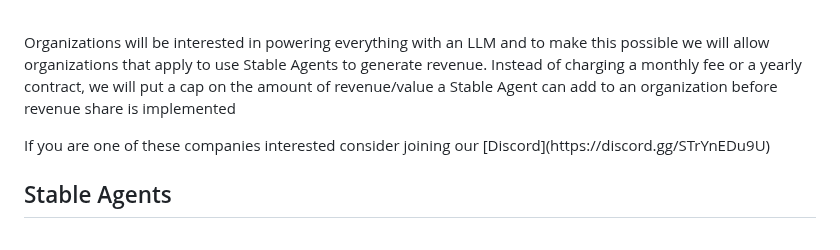
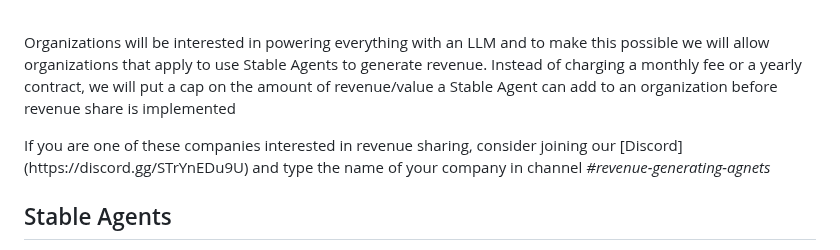
Before and after one commit to stableagents/stableagents, a Markdown page: README.md, the part around the change. GitHub-like rendering.

Commit message:
dev: janitor commit

```diff
--- a/README.md
+++ b/README.md
@@ -21,7 +21,7 @@ Contributions to this list are welcome. Before submitting your suggestions, plea
 
 <p> Organizations will be interested in powering everything with an LLM and to make this possible we will allow organizations that apply to use Stable Agents to generate revenue. Instead of charging a monthly fee or a yearly contract, we will put a cap on the amount of revenue/value a Stable Agent can add to an organization before revenue share is implemented </p>
 
-<p> If you are one of these companies interested consider joining our [Discord](https://discord.gg/STrYnEDu9U)
+<p> If you are one of these companies interested in revenue sharing, consider joining our [Discord](https://discord.gg/STrYnEDu9U) and type the name of your company in channel <i> #revenue-generating-agnets</i>
 
 ## Stable Agents
 <p> Stable Agents are agents which are highly capable at complex reasoning and planning with minimal to no supervision.  </p>
```
